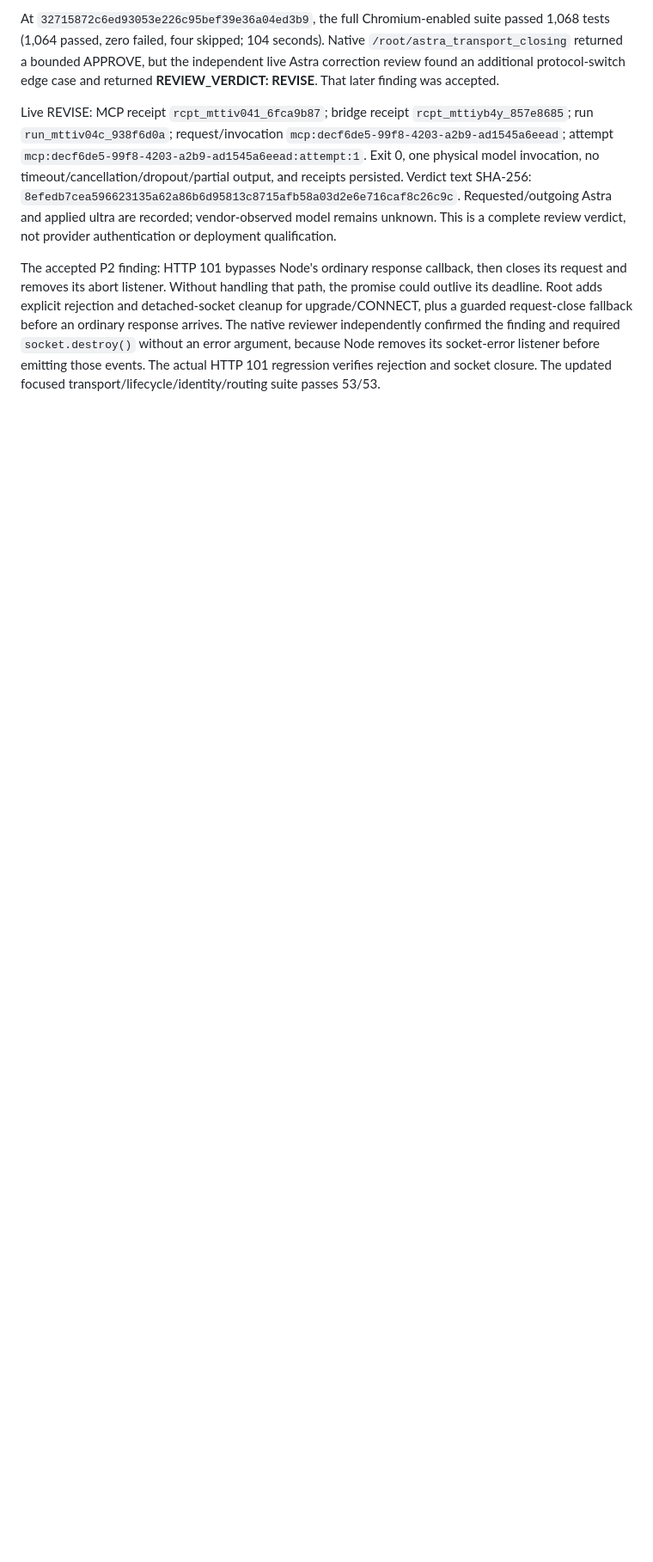
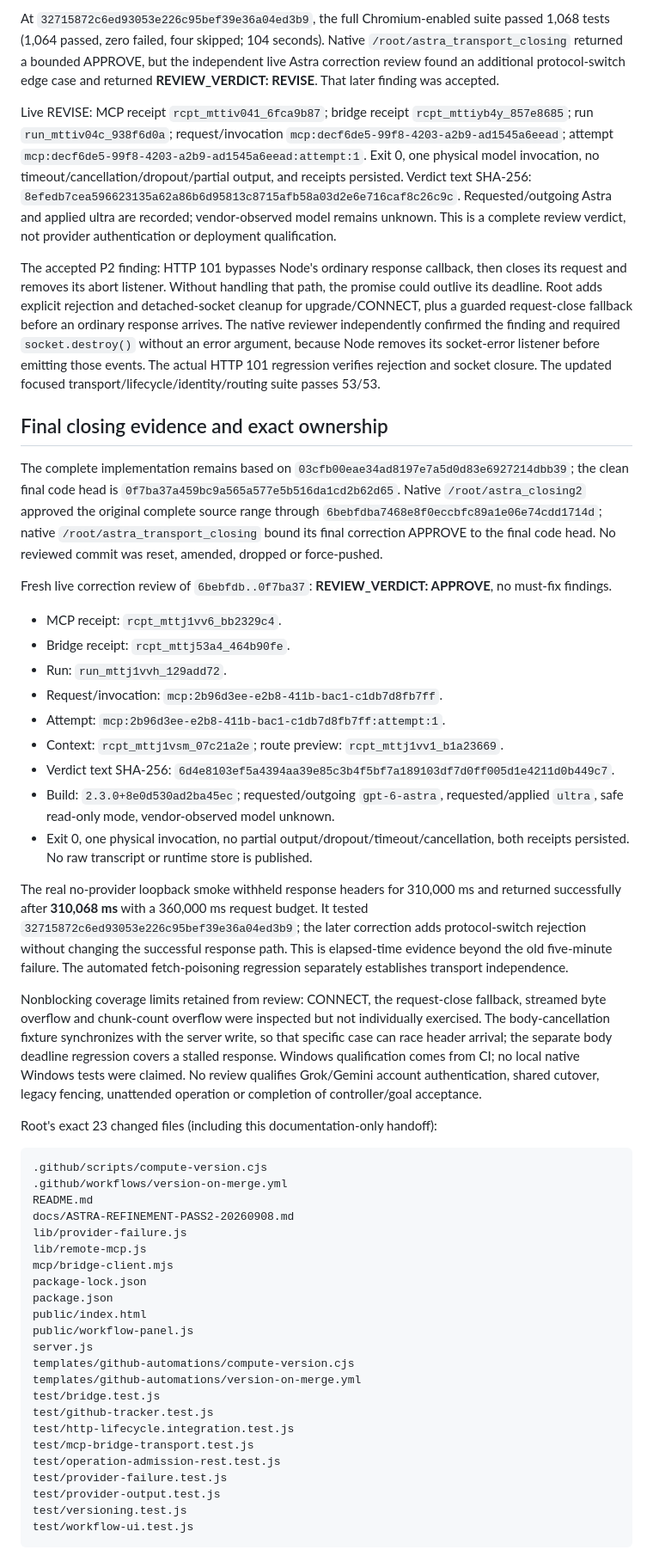
Before and after one commit to maximyz3d/relaybridge, a Markdown page: docs/ASTRA-REFINEMENT-PASS2-20260908.md, the part around one of its changes. Shown at 86% size. Drawn GitHub-style; blank space fills up the shorter version.

Commit message:
docs: publish final Astra receipts and refinement evidence
Evidence: 1069 tests, 1065 passes, zero failures, four skips; live Astra APPROVE rcpt_mttj1vv6_bb2329c4; real 310068ms loopback transport PASS; audit clean.

Refs: RB-ASTRA-REFINEMENT-2-20260908; PR128

````diff
--- a/docs/ASTRA-REFINEMENT-PASS2-20260908.md
+++ b/docs/ASTRA-REFINEMENT-PASS2-20260908.md
@@ -200,3 +208,74 @@ confirmed the finding and required `socket.destroy()` without an error argument,
 because Node removes its socket-error listener before emitting those events.
 The actual HTTP 101 regression verifies rejection and socket closure. The
 updated focused transport/lifecycle/identity/routing suite passes 53/53.
+
+## Final closing evidence and exact ownership
+
+The complete implementation remains based on
+`03cfb00eae34ad8197e7a5d0d83e6927214dbb39`; the clean final code head is
+`0f7ba37a459bc9a565a577e5b516da1cd2b62d65`. Native
+`/root/astra_closing2` approved the original complete source range through
+`6bebfdba7468e8f0eccbfc89a1e06e74cdd1714d`; native
+`/root/astra_transport_closing` bound its final correction APPROVE to the final
+code head. No reviewed commit was reset, amended, dropped or force-pushed.
+
+Fresh live correction review of `6bebfdb..0f7ba37`:
+**REVIEW_VERDICT: APPROVE**, no must-fix findings.
+
+- MCP receipt: `rcpt_mttj1vv6_bb2329c4`.
+- Bridge receipt: `rcpt_mttj53a4_464b90fe`.
+- Run: `run_mttj1vvh_129add72`.
+- Request/invocation: `mcp:2b96d3ee-e2b8-411b-bac1-c1db7d8fb7ff`.
+- Attempt: `mcp:2b96d3ee-e2b8-411b-bac1-c1db7d8fb7ff:attempt:1`.
+- Context: `rcpt_mttj1vsm_07c21a2e`; route preview:
+  `rcpt_mttj1vv1_b1a23669`.
+- Verdict text SHA-256:
+  `6d4e8103ef5a4394aa39e85c3b4f5bf7a189103df7d0ff005d1e4211d0b449c7`.
+- Build: `2.3.0+8e0d530ad2ba45ec`; requested/outgoing `gpt-6-astra`,
+  requested/applied `ultra`, safe read-only mode, vendor-observed model unknown.
+- Exit 0, one physical invocation, no partial output/dropout/timeout/cancellation,
+  both receipts persisted. No raw transcript or runtime store is published.
+
+The real no-provider loopback smoke withheld response headers for 310,000 ms
+and returned successfully after **310,068 ms** with a 360,000 ms request budget.
+It tested `32715872c6ed93053e226c95bef39e36a04ed3b9`; the later correction adds
+protocol-switch rejection without changing the successful response path.
+This is elapsed-time evidence beyond the old five-minute failure. The automated
+fetch-poisoning regression separately establishes transport independence.
+
+Nonblocking coverage limits retained from review: CONNECT, the request-close
+fallback, streamed byte overflow and chunk-count overflow were inspected but
+not individually exercised. The body-cancellation fixture synchronizes with
+the server write, so that specific case can race header arrival; the separate
+body deadline regression covers a stalled response. Windows qualification
+comes from CI; no local native Windows tests were claimed. No review qualifies
+Grok/Gemini account authentication, shared cutover, legacy fencing, unattended
+operation or completion of controller/goal acceptance.
+
+Root's exact 23 changed files (including this documentation-only handoff):
+
+```text
+.github/scripts/compute-version.cjs
+.github/workflows/version-on-merge.yml
+README.md
+docs/ASTRA-REFINEMENT-PASS2-20260908.md
+lib/provider-failure.js
+lib/remote-mcp.js
+mcp/bridge-client.mjs
+package-lock.json
+package.json
+public/index.html
+public/workflow-panel.js
+server.js
+templates/github-automations/compute-version.cjs
+templates/github-automations/version-on-merge.yml
+test/bridge.test.js
+test/github-tracker.test.js
+test/http-lifecycle.integration.test.js
+test/mcp-bridge-transport.test.js
+test/operation-admission-rest.test.js
+test/provider-failure.test.js
+test/provider-output.test.js
+test/versioning.test.js
+test/workflow-ui.test.js
+```
````
Also changed, not shown: other parts of docs/ASTRA-REFINEMENT-PASS2-20260908.md (+8 -0 lines).
